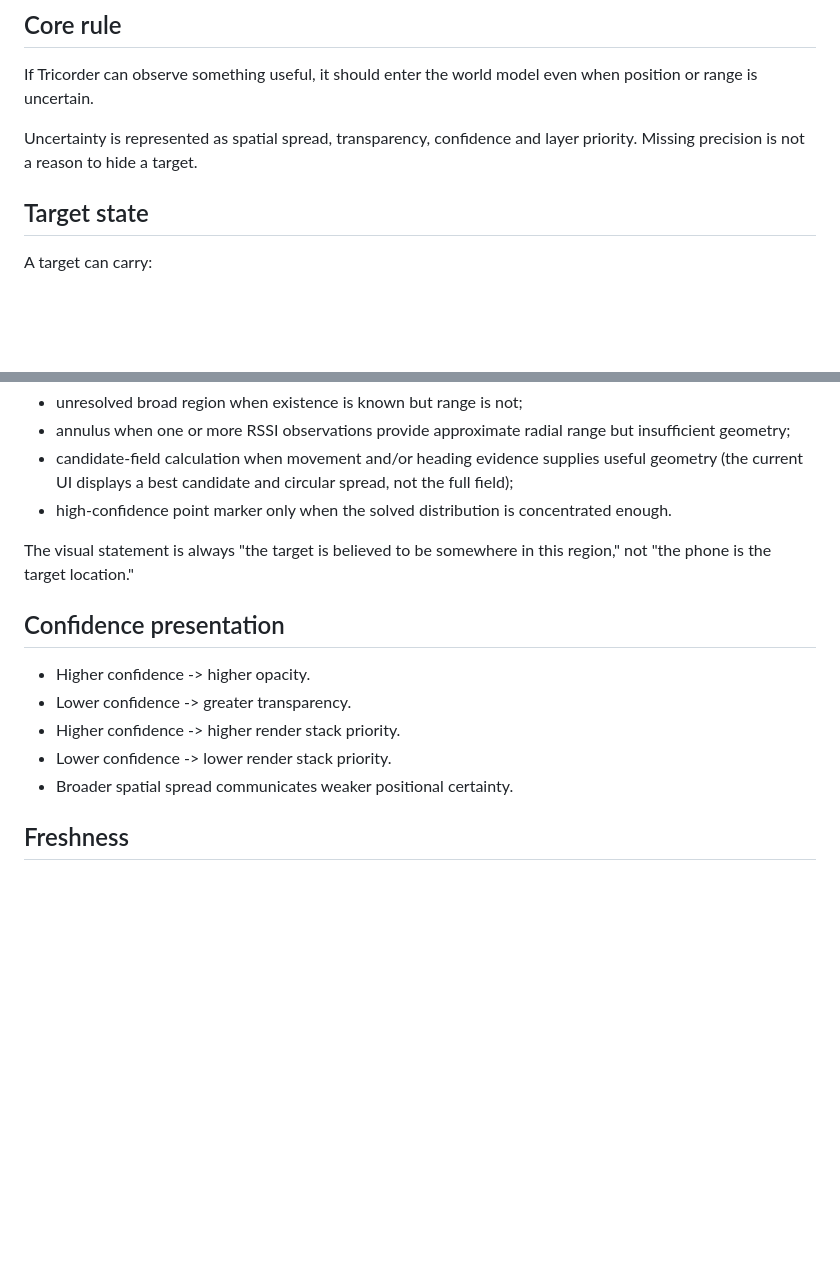
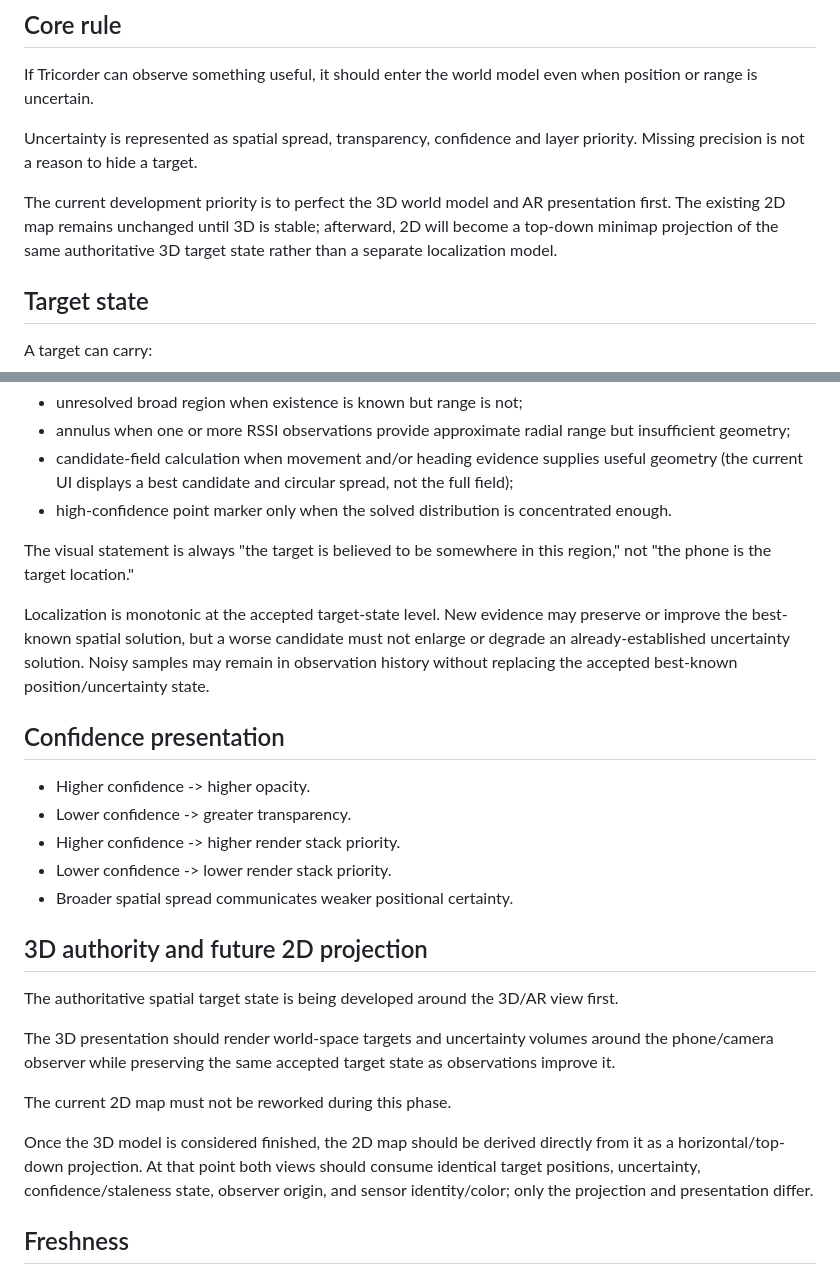
Before and after one commit to LuckyNate/Tricorder, a Markdown page: docs/TARGET_MODEL.md, 2 parts joined by grey strips. Rendered like a GitHub page; blank space fills up the shorter version.

Commit message:
Document authoritative 3D target model

```diff
--- a/docs/TARGET_MODEL.md
+++ b/docs/TARGET_MODEL.md
@@ -7,6 +7,8 @@ Every detected thing is represented as a persistent target with one visual layer
 If Tricorder can observe something useful, it should enter the world model even when position or range is uncertain.
 
 Uncertainty is represented as spatial spread, transparency, confidence and layer priority. Missing precision is not a reason to hide a target.
+
+The current development priority is to perfect the 3D world model and AR presentation first. The existing 2D map remains unchanged until 3D is stable; afterward, 2D will become a top-down minimap projection of the same authoritative 3D target state rather than a separate localization model.
 
 ## Target state
 
@@ -46,6 +48,8 @@ Possible presentations include:
 
 The visual statement is always "the target is believed to be somewhere in this region," not "the phone is the target location."
 
+Localization is monotonic at the accepted target-state level. New evidence may preserve or improve the best-known spatial solution, but a worse candidate must not enlarge or degrade an already-established uncertainty solution. Noisy samples may remain in observation history without replacing the accepted best-known position/uncertainty state.
+
 ## Confidence presentation
 
 - Higher confidence -> higher opacity.
@@ -53,6 +57,16 @@ The visual statement is always "the target is believed to be somewhere in this r
 - Higher confidence -> higher render stack priority.
 - Lower confidence -> lower render stack priority.
 - Broader spatial spread communicates weaker positional certainty.
+
+## 3D authority and future 2D projection
+
+The authoritative spatial target state is being developed around the 3D/AR view first.
+
+The 3D presentation should render world-space targets and uncertainty volumes around the phone/camera observer while preserving the same accepted target state as observations improve it.
+
+The current 2D map must not be reworked during this phase.
+
+Once the 3D model is considered finished, the 2D map should be derived directly from it as a horizontal/top-down projection. At that point both views should consume identical target positions, uncertainty, confidence/staleness state, observer origin, and sensor identity/color; only the projection and presentation differ.
 
 ## Freshness
 
```
